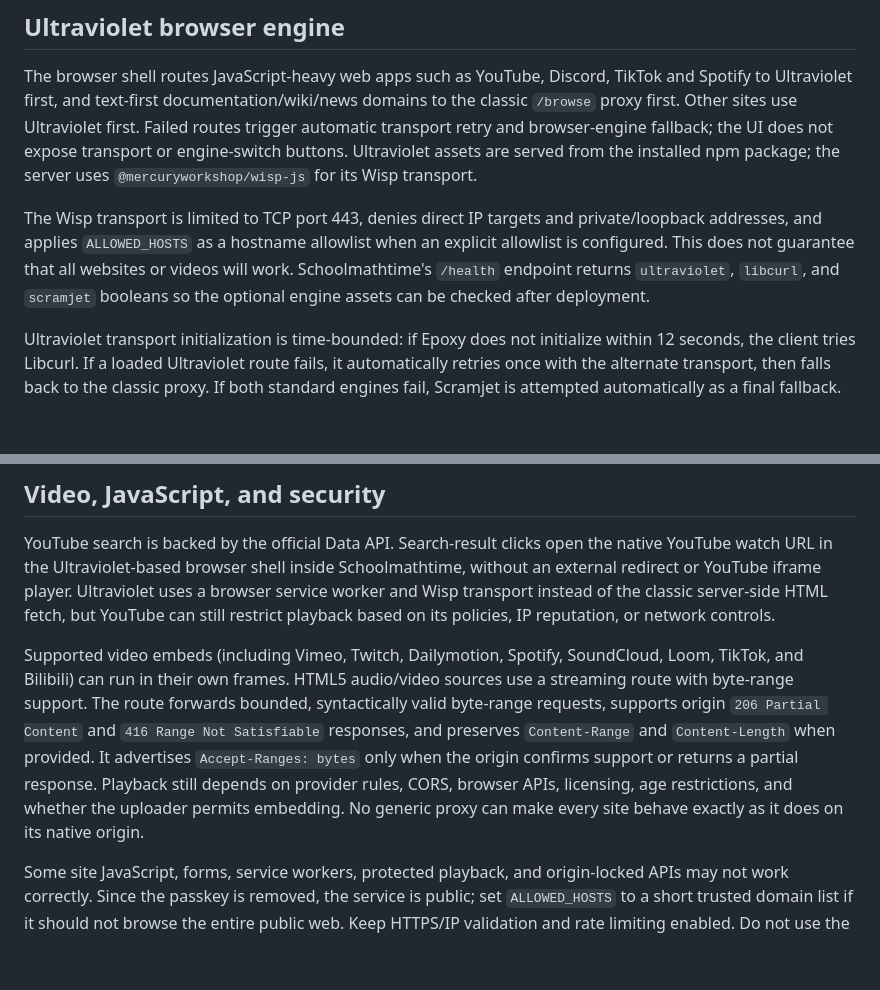
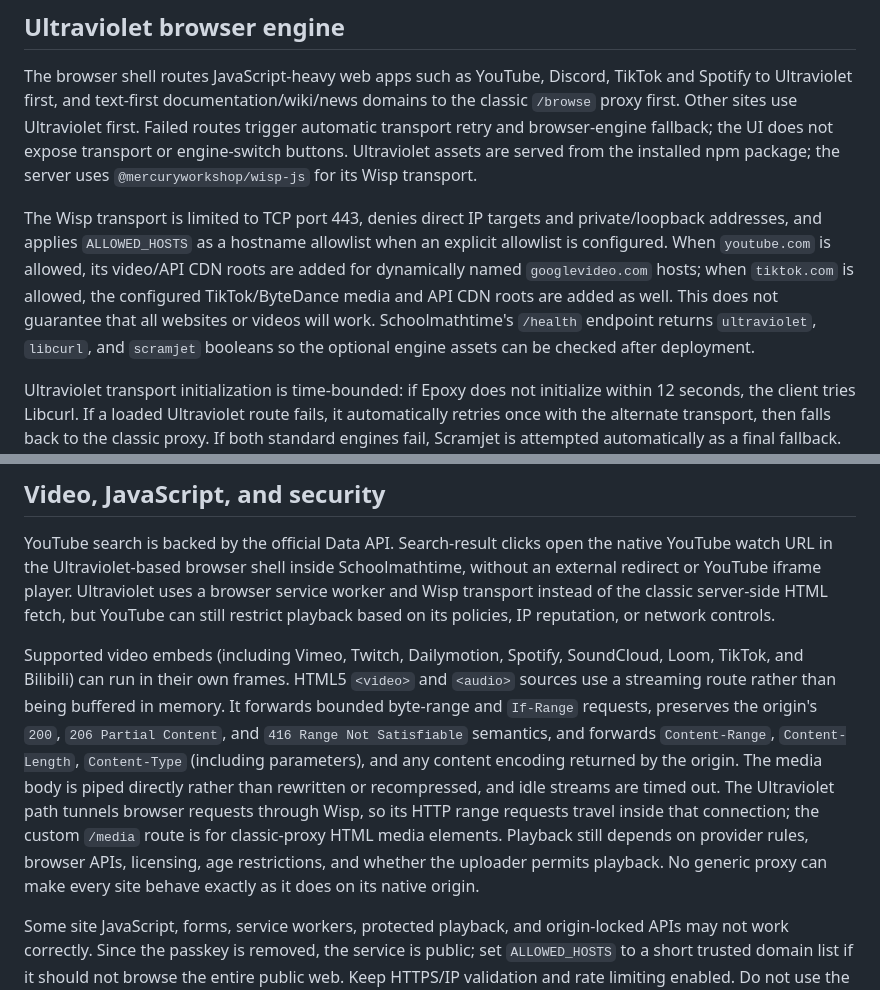
Before and after one commit to flexworks-lab/Schoolmathtime, a Markdown page: README.md, 2 parts joined by grey strips. Drawn GitHub-style; blank space fills up the shorter version.

Commit message:
Document media streaming semantics and CDN routing

```diff
--- a/README.md
+++ b/README.md
@@ -50,7 +50,7 @@ The access token is exchanged and held only in server memory; it is not sent to
 
 The browser shell routes JavaScript-heavy web apps such as YouTube, Discord, TikTok and Spotify to Ultraviolet first, and text-first documentation/wiki/news domains to the classic `/browse` proxy first. Other sites use Ultraviolet first. Failed routes trigger automatic transport retry and browser-engine fallback; the UI does not expose transport or engine-switch buttons. Ultraviolet assets are served from the installed npm package; the server uses `@mercuryworkshop/wisp-js` for its Wisp transport.
 
-The Wisp transport is limited to TCP port 443, denies direct IP targets and private/loopback addresses, and applies `ALLOWED_HOSTS` as a hostname allowlist when an explicit allowlist is configured. This does not guarantee that all websites or videos will work. Schoolmathtime's `/health` endpoint returns `ultraviolet`, `libcurl`, and `scramjet` booleans so the optional engine assets can be checked after deployment.
+The Wisp transport is limited to TCP port 443, denies direct IP targets and private/loopback addresses, and applies `ALLOWED_HOSTS` as a hostname allowlist when an explicit allowlist is configured. When `youtube.com` is allowed, its video/API CDN roots are added for dynamically named `googlevideo.com` hosts; when `tiktok.com` is allowed, the configured TikTok/ByteDance media and API CDN roots are added as well. This does not guarantee that all websites or videos will work. Schoolmathtime's `/health` endpoint returns `ultraviolet`, `libcurl`, and `scramjet` booleans so the optional engine assets can be checked after deployment.
 
 Ultraviolet transport initialization is time-bounded: if Epoxy does not initialize within 12 seconds, the client tries Libcurl. If a loaded Ultraviolet route fails, it automatically retries once with the alternate transport, then falls back to the classic proxy. If both standard engines fail, Scramjet is attempted automatically as a final fallback. All transport choices remain internal. Both available transports use the same `/wisp/` endpoint, so changing transports cannot fix an unavailable Wisp server or a blocked WebSocket route.
 
@@ -62,7 +62,7 @@ Ultraviolet transport initialization is time-bounded: if Epoxy does not initiali
 
 YouTube search is backed by the official Data API. Search-result clicks open the native YouTube watch URL in the Ultraviolet-based browser shell inside Schoolmathtime, without an external redirect or YouTube iframe player. Ultraviolet uses a browser service worker and Wisp transport instead of the classic server-side HTML fetch, but YouTube can still restrict playback based on its policies, IP reputation, or network controls.
 
-Supported video embeds (including Vimeo, Twitch, Dailymotion, Spotify, SoundCloud, Loom, TikTok, and Bilibili) can run in their own frames. HTML5 audio/video sources use a streaming route with byte-range support. The route forwards bounded, syntactically valid byte-range requests, supports origin `206 Partial Content` and `416 Range Not Satisfiable` responses, and preserves `Content-Range` and `Content-Length` when provided. It advertises `Accept-Ranges: bytes` only when the origin confirms support or returns a partial response. Playback still depends on provider rules, CORS, browser APIs, licensing, age restrictions, and whether the uploader permits embedding. No generic proxy can make every site behave exactly as it does on its native origin.
+Supported video embeds (including Vimeo, Twitch, Dailymotion, Spotify, SoundCloud, Loom, TikTok, and Bilibili) can run in their own frames. HTML5 `<video>` and `<audio>` sources use a streaming route rather than being buffered in memory. It forwards bounded byte-range and `If-Range` requests, preserves the origin's `200`, `206 Partial Content`, and `416 Range Not Satisfiable` semantics, and forwards `Content-Range`, `Content-Length`, `Content-Type` (including parameters), and any content encoding returned by the origin. The media body is piped directly rather than rewritten or recompressed, and idle streams are timed out. The Ultraviolet path tunnels browser requests through Wisp, so its HTTP range requests travel inside that connection; the custom `/media` route is for classic-proxy HTML media elements. Playback still depends on provider rules, browser APIs, licensing, age restrictions, and whether the uploader permits playback. No generic proxy can make every site behave exactly as it does on its native origin.
 
 Some site JavaScript, forms, service workers, protected playback, and origin-locked APIs may not work correctly. Since the passkey is removed, the service is public; set `ALLOWED_HOSTS` to a short trusted domain list if it should not browse the entire public web. Keep HTTPS/IP validation and rate limiting enabled. Do not use the proxy for sensitive accounts or private data; third-party page scripts execute in this proxy session. The proxy does not bypass a destination site's access controls.
 
```
